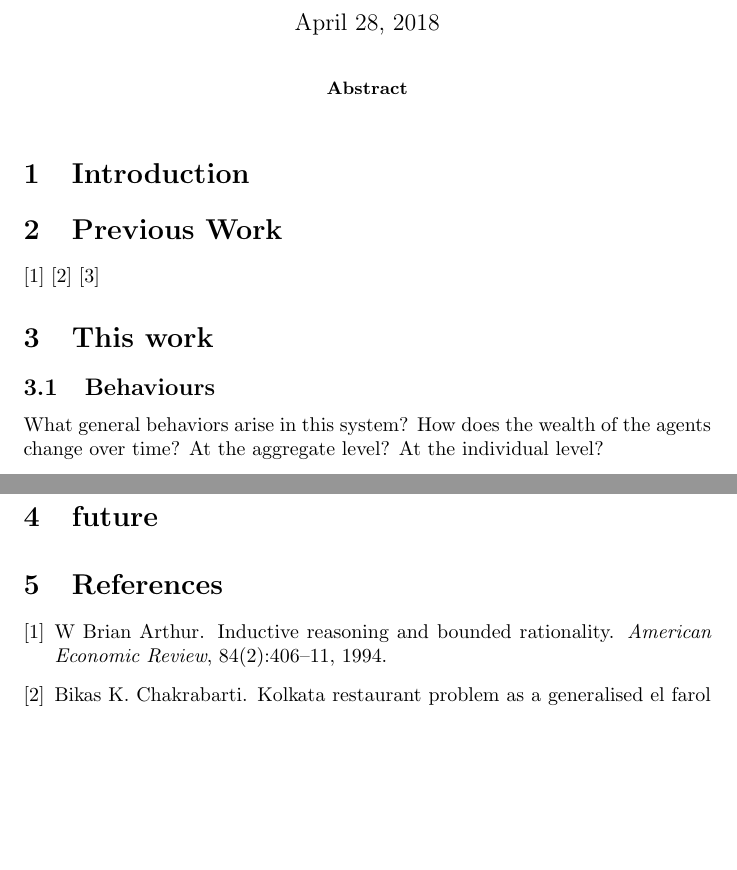
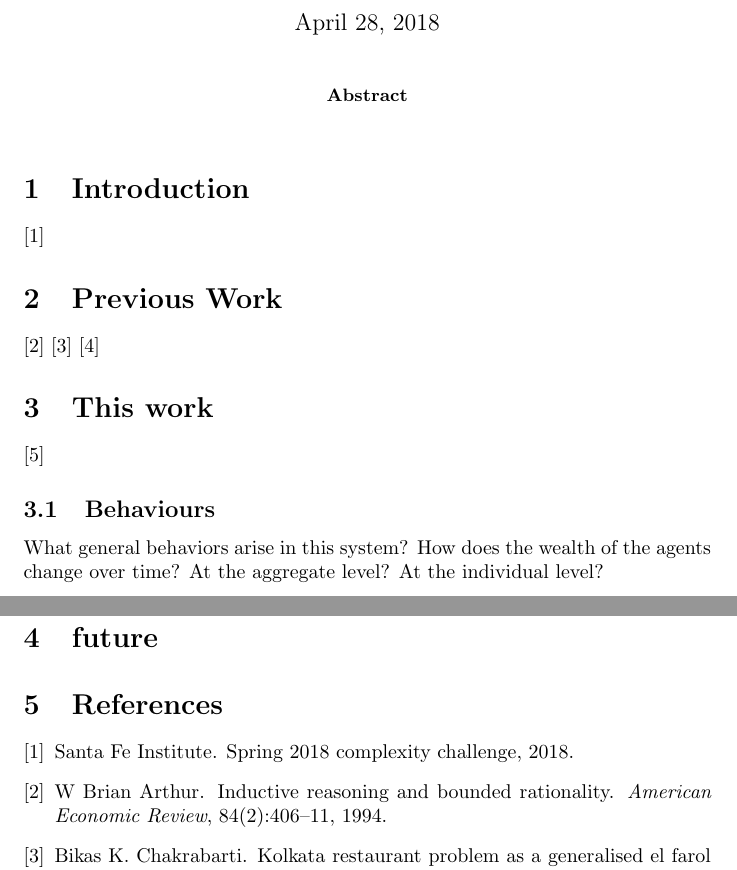
Before and after one commit to weka511/complexity, a LaTeX paper (Writeup.tex, which reads 201804.bib): two parts of pages 1 and 2 of 2, joined at a grey line, cut so that both start at the same text, the shorter picture padded with empty space. Compiled offline with pdfLaTeX.

```diff
--- a/201804.bib
+++ b/201804.bib
@@ -35,3 +36,8 @@
 	pages = {239-246},
 	url = {https://arxiv.org/abs/0705.2098}
 }
+
+@online{Challenge,
+	author = {Santa Fe Institute},
+	title = {Spring 2018 Complexity Challenge},
+	year = 2018,
--- a/Writeup.tex
+++ b/Writeup.tex
@@ -14,12 +14,13 @@
 \end{abstract}
 
 \section{Introduction}
-
+\cite{Challenge}
 \section{Previous Work}
 \cite{RePEc:aea:aecrev:v:84:y:1994:i:2:p:406-11}
 \cite{PAISE2007}
 \cite{PAISE2009}
 \section{This work}
+\cite{Github}
 \subsection{Behaviours}What general behaviors arise in this system?  How does the wealth of the agents change over time? At the aggregate level? At the individual level?
 \subsection{Diversity}How does the diversity of strategies influence the dynamics of the system?
 \subsection{Behaviours}Are there generally classes of agent behavior (say, based on what data they use, how they process it, or the agent's overall sophistication) that lead to better performance?
```
Also changed, not shown: Writeup.pdf, 201804.bib (12 more changed lines), 1 other file.
